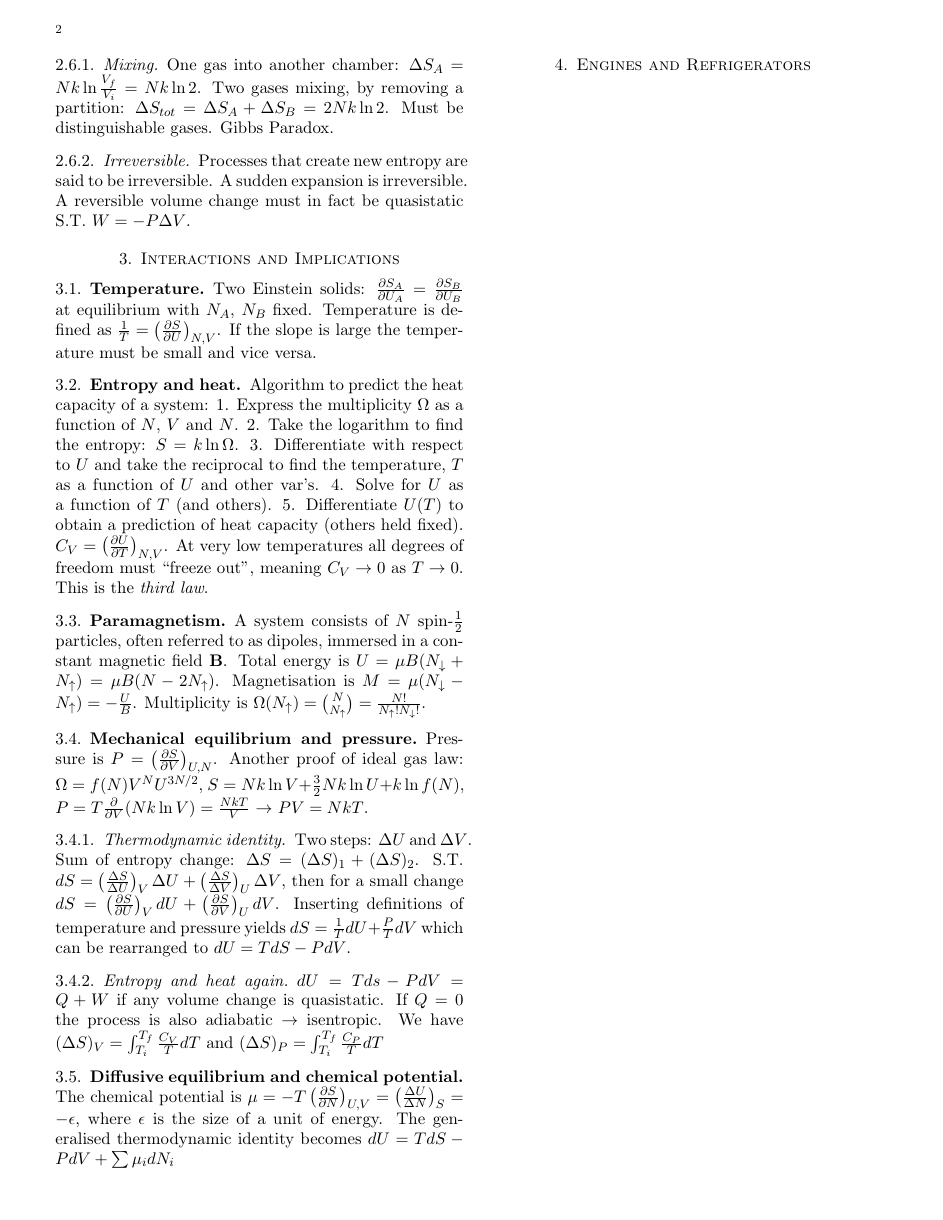
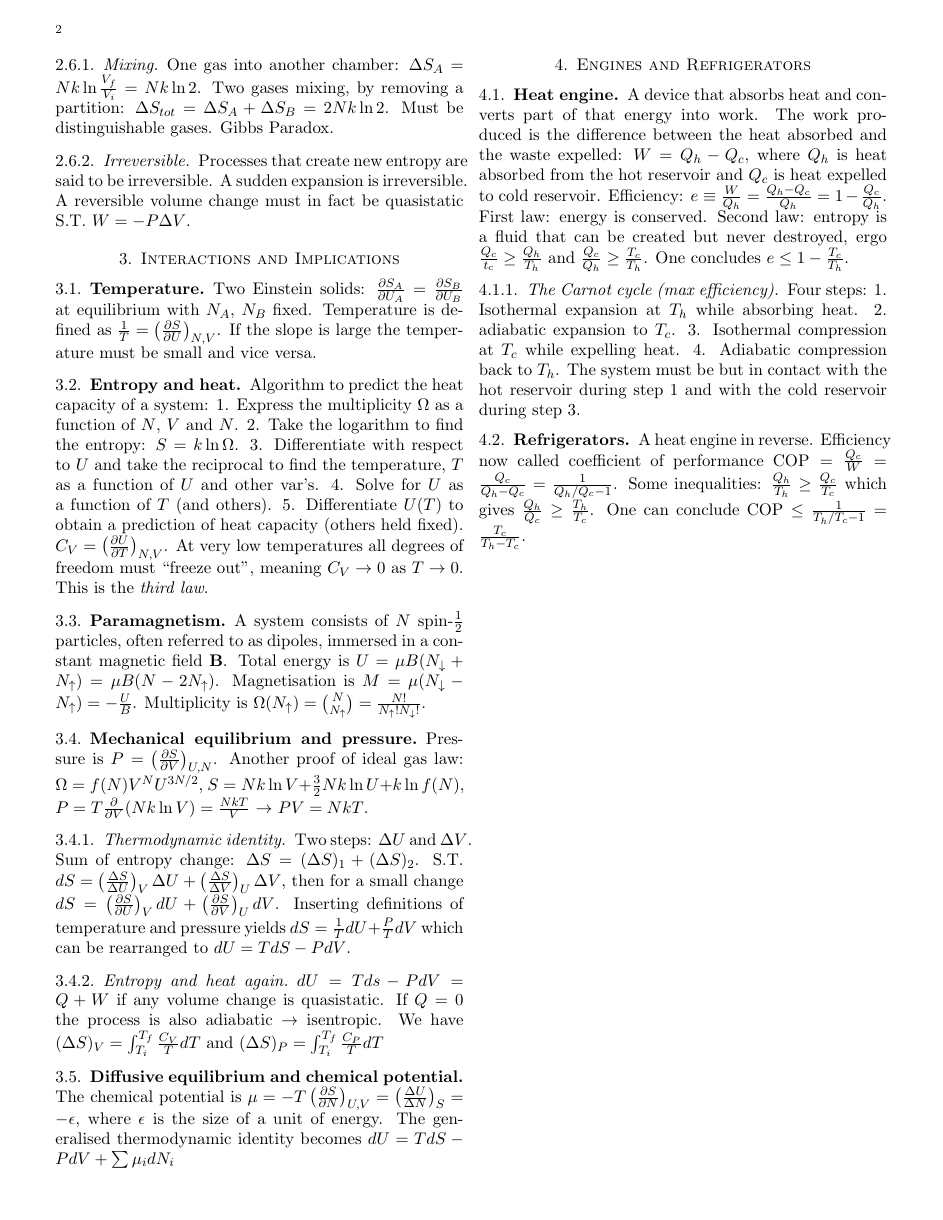
Before and after one commit to gregwinther/FYS2160, a LaTeX paper (Summary/cheatsheet.tex): page 2 of 2. Compiled offline with pdfLaTeX.

Commit message:
Done with ch 4 (should've been 3 last commit)

```diff
--- a/Summary/cheatsheet.tex
+++ b/Summary/cheatsheet.tex
@@ -67,6 +67,8 @@ $dU = Tds - PdV = Q + W$ if any volume change is quasistatic. If $Q = 0$ the pro
 The chemical potential is $\mu = -T\left(\frac{\partial S}{\partial N}\right)_{U,V} = \left( \frac{\Delta U}{\Delta N}\right)_S = -\epsilon$, where $\epsilon$ is the size of a unit of energy. The generalised thermodynamic identity becomes $dU = TdS - PdV + \sum \mu_i dN_i$
 
 \section{Engines and Refrigerators}
-
+\subsection{Heat engine} A device that absorbs heat and converts part of that energy into work. The work produced is the difference between the heat absorbed and the waste expelled: $W = Q_h-Q_c$, where $Q_h$ is heat absorbed from the hot reservoir and $Q_c$ is heat expelled to cold reservoir. Efficiency: $e \equiv \frac{W}{Q_h} = \frac{Q_h-Q_c}{Q_h} = 1 - \frac{Q_c}{Q_h}$. First law: energy is conserved. Second law: entropy is a fluid that can be created but never destroyed, ergo $\frac{Q_c}{t_c} \geq \frac{Q_h}{T_h}$ and $\frac{Q_c}{Q_h} \geq \frac{T_c}{T_h}$. One concludes $e \leq 1 - \frac{T_c}{T_h}$.
+\subsubsection{The Carnot cycle (max efficiency)} Four steps: 1. Isothermal expansion at $T_h$ while absorbing heat. 2. adiabatic expansion to $T_c$. 3. Isothermal compression at $T_c$ while expelling heat. 4. Adiabatic compression back to $T_h$. The system must be but in contact with the hot reservoir during step 1 and with the cold reservoir during step 3.
+\subsection{Refrigerators} A heat engine in reverse. Efficiency now called coefficient of performance $\text{COP}=\frac{Q_c}{W}=\frac{Q_c}{Q_h-Q_c} = \frac{1}{Q_h/Q_c -1}$. Some inequalities: $\frac{Q_h}{T_h} \geq \frac{Q_c}{T_c}$ which gives $\frac{Q_h}{Q_c} \geq \frac{T_h}{T_c}$. One can conclude $\text{COP} \leq \frac{1}{T_h/T_c -1} =\frac{T_c}{T_h - T_c}$.
 
 \end{document}
```
Also changed, not shown: Summary/cheatsheet.pdf.
